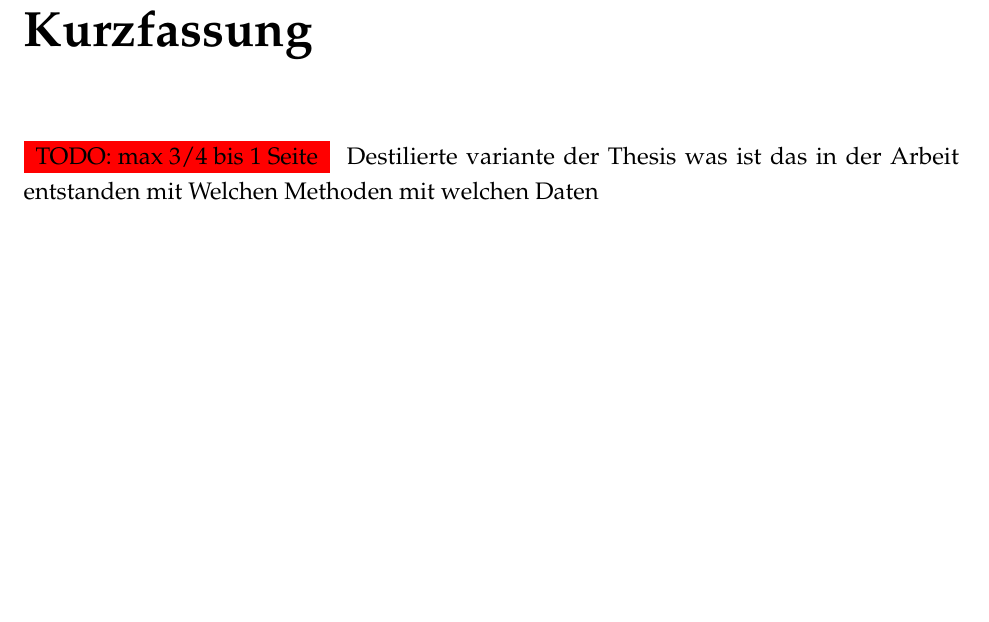
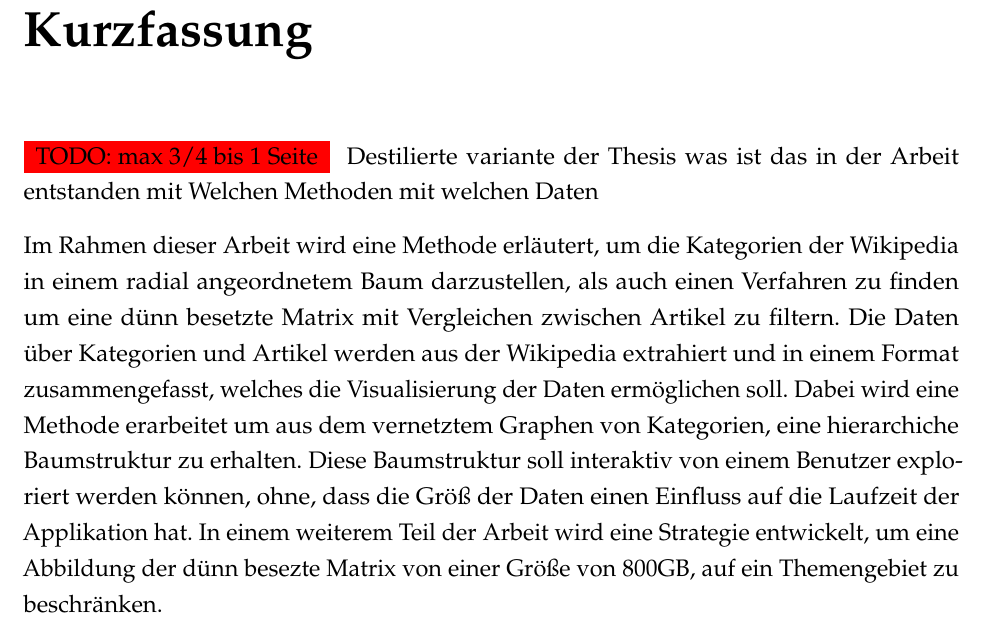
Before and after one commit to bmblby/wikivis-thesis, a LaTeX thesis (main.tex): part of page 3 of 16, cut so that both start at the same text, the shorter picture padded with empty space. Compiled offline with pdfLaTeX; an older LaTeX class or package is replaced by its successor.

Commit message:
add v1. abstract

```diff
--- a/main.tex
+++ b/main.tex
@@ -95,6 +95,13 @@ Destilierte variante der Thesis
 was ist das in der Arbeit entstanden
 mit Welchen Methoden
 mit welchen Daten
+
+Im Rahmen dieser Arbeit wird eine Methode erl"autert, um die Kategorien der Wikipedia in einem radial angeordnetem Baum darzustellen, als auch einen Verfahren zu finden um eine d"unn besetzte Matrix mit Vergleichen zwischen Artikel zu filtern.
+Die Daten "uber Kategorien und Artikel werden aus der Wikipedia extrahiert und in einem Format zusammengefasst, welches die Visualisierung der Daten erm"oglichen soll.
+% Dabei wird darauf eingegangen welche Eigenschaften die Verkn"upfungen der Kategorien zueinander besitzten.
+Dabei wird eine Methode erarbeitet um aus dem vernetztem Graphen von Kategorien, eine hierarchiche Baumstruktur zu erhalten.
+Diese Baumstruktur soll interaktiv von einem Benutzer exploriert werden k"onnen, ohne, dass die Gr"o"s der Daten einen Einfluss auf die Laufzeit der Applikation hat.
+In einem weiterem Teil der Arbeit wird eine Strategie entwickelt, um eine Abbildung der d"unn besezte Matrix von einer Gr"o"se von 800GB, auf ein Themengebiet zu beschr"anken.
 
 
 % ===============================================================
```
